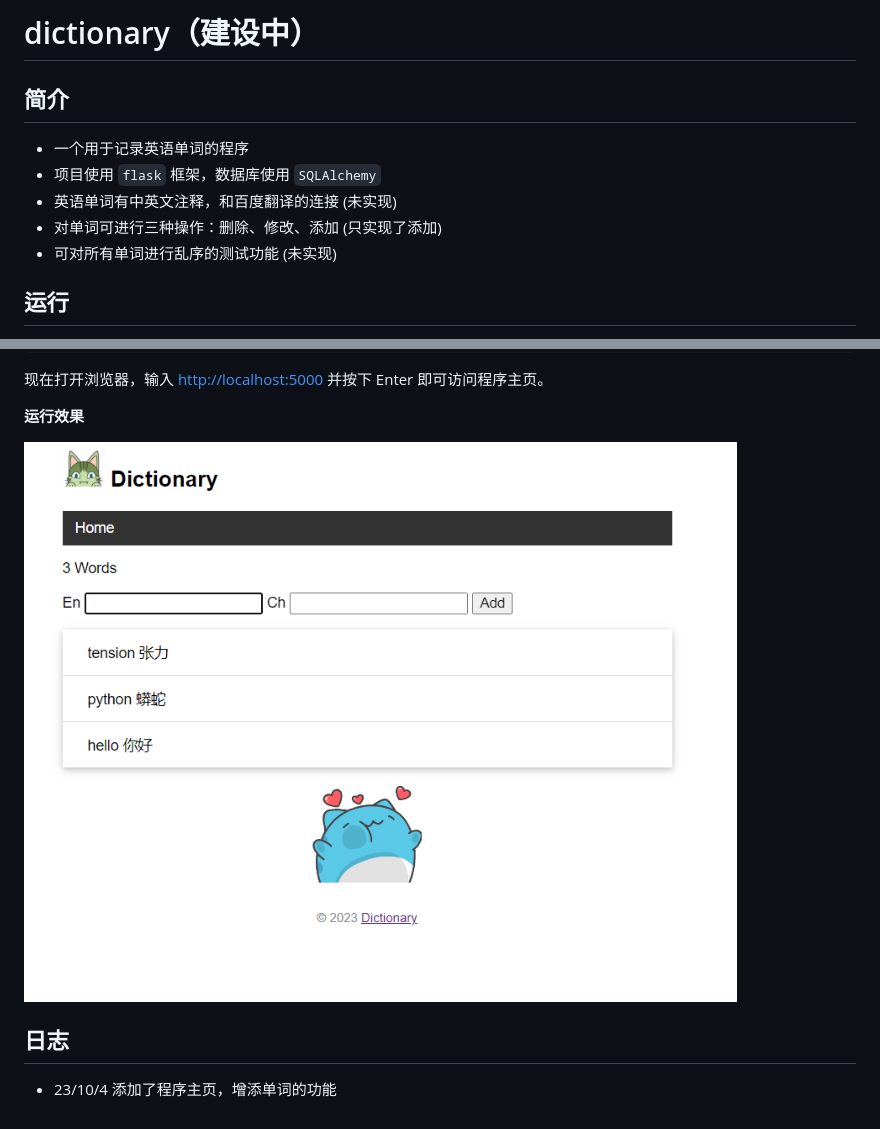
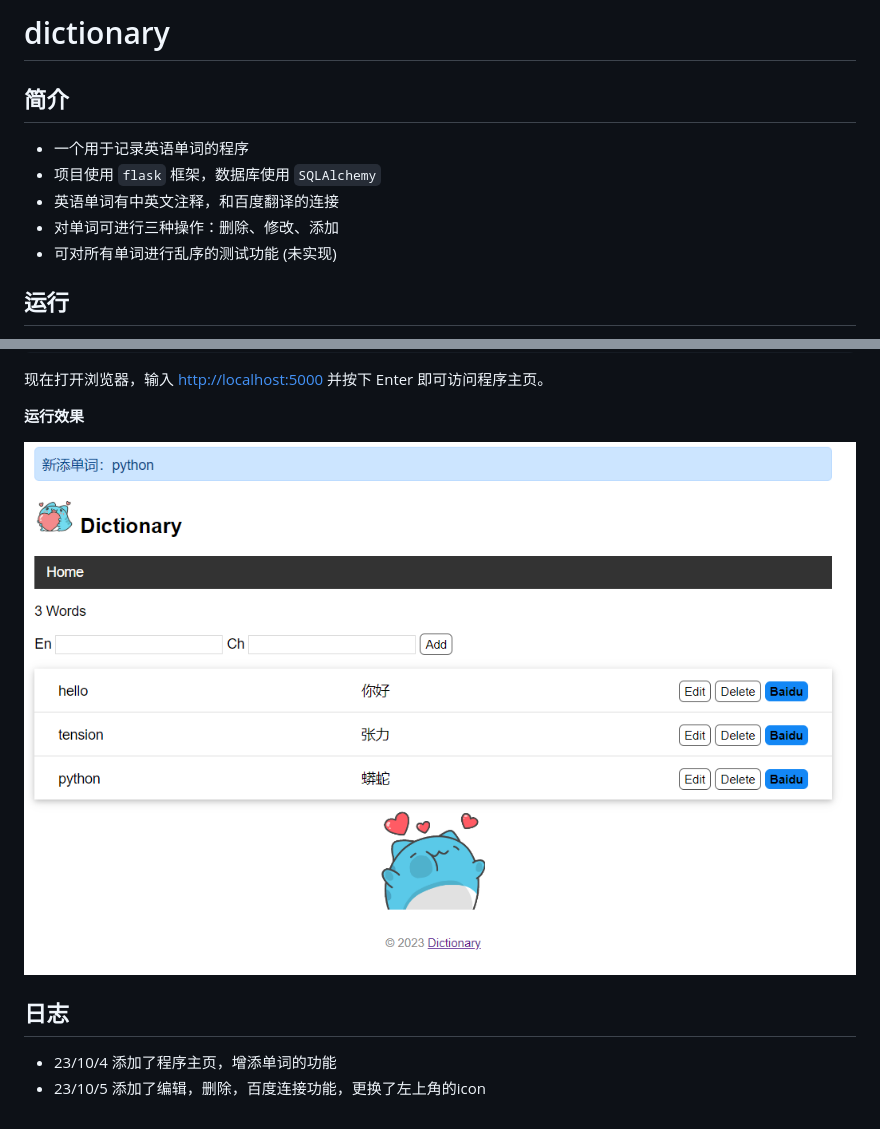
Before and after one commit to Tensiont/dictionary, a Markdown page: README.md, 2 parts joined by grey strips. GitHub-like rendering; pictures changed too: README.assets/image-20231005170856234.png (added).

Commit message:
添加了编辑，删除，百度连接功能，更换了左上角的icon

```diff
--- a/README.md
+++ b/README.md
@@ -1,11 +1,11 @@
-# dictionary（建设中）
+# dictionary
 
 ## 简介
 
 - 一个用于记录英语单词的程序
 - 项目使用 `flask` 框架，数据库使用 `SQLAlchemy`
-- 英语单词有中英文注释，和百度翻译的连接 (未实现)
-- 对单词可进行三种操作：删除、修改、添加 (只实现了添加)
+- 英语单词有中英文注释，和百度翻译的连接
+- 对单词可进行三种操作：删除、修改、添加
 - 可对所有单词进行乱序的测试功能 (未实现)
 
 ## 运行
@@ -67,8 +67,9 @@ $
 
 **运行效果**
 
-![image-20231004210120006](README.assets/image-20231004210120006.png)
+![image-20231005170856234](README.assets/image-20231005170856234.png)
 
 ## 日志
 
 * 23/10/4 添加了程序主页，增添单词的功能
+* 23/10/5 添加了编辑，删除，百度连接功能，更换了左上角的icon
```
Also changed, not shown: README.assets/image-20231005170527552.png (added), static/avatar.png, static/avatar2.png (added), 5 other files.
